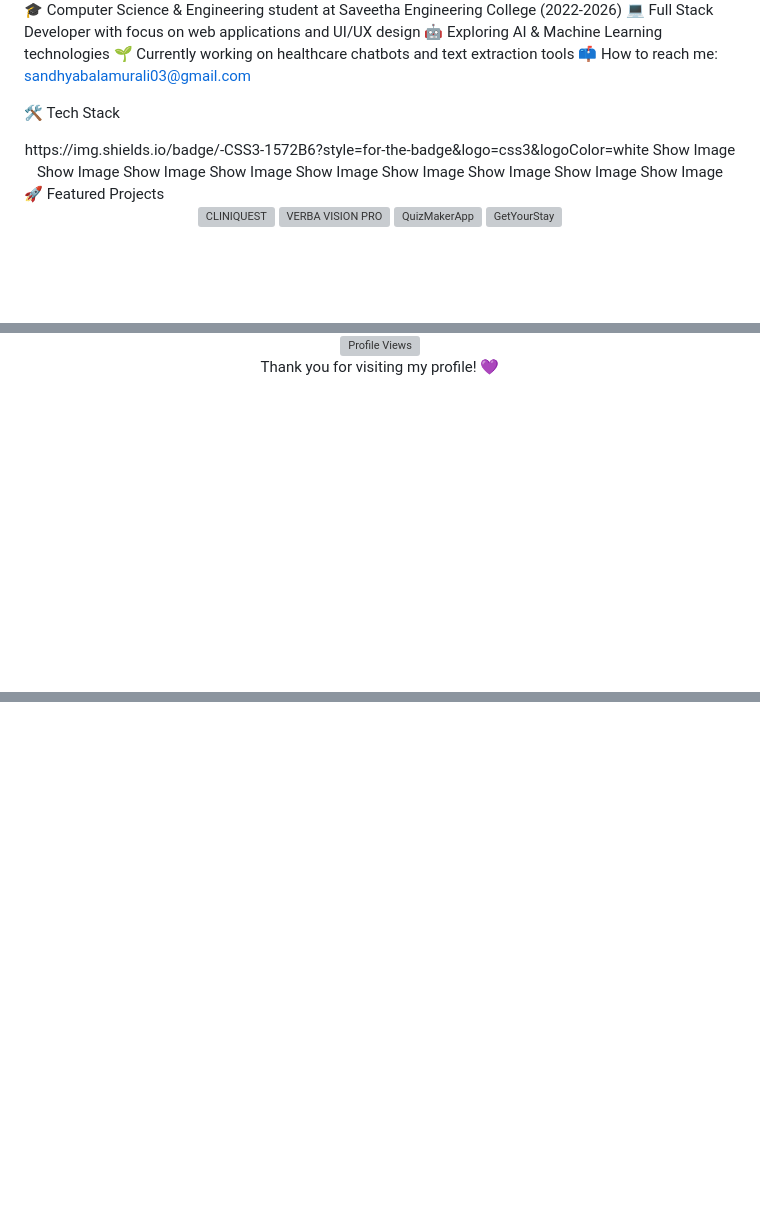
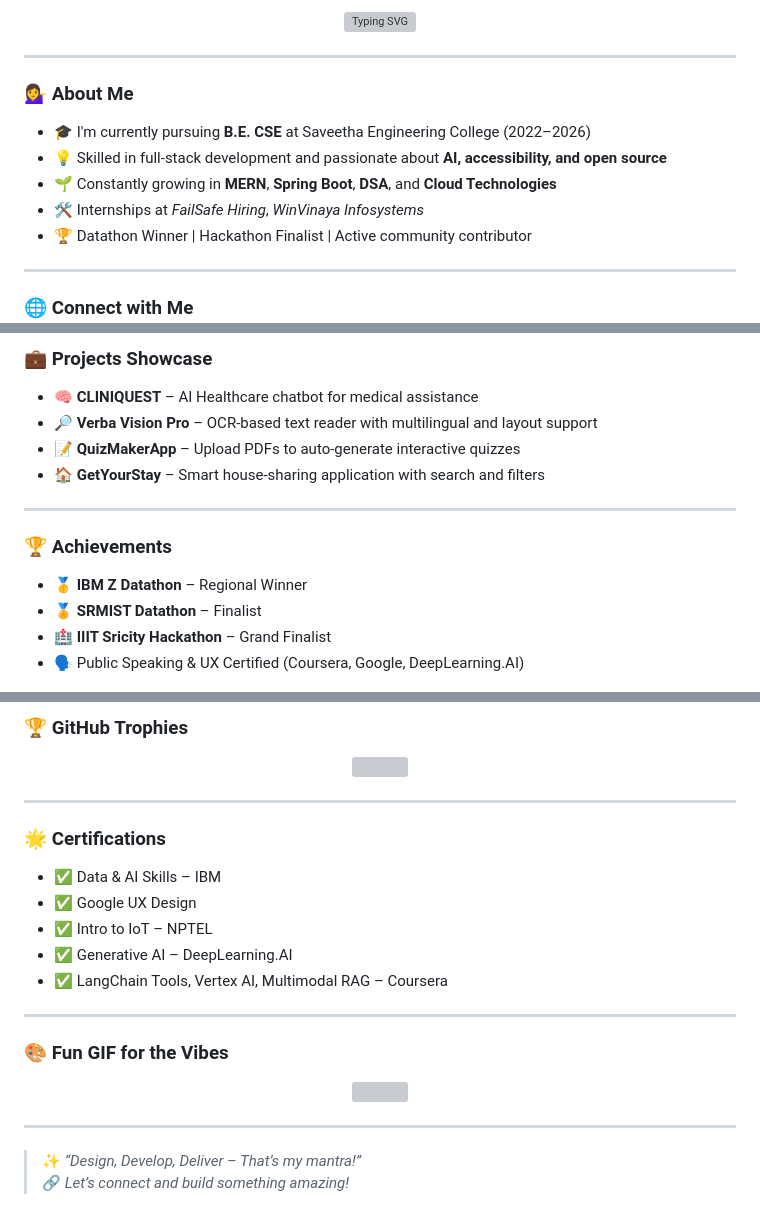
Before and after one commit to sandhyabalamurali/sandhyabalamurali, a Markdown page: README.md, 3 parts joined by grey strips. GitHub-like rendering; blank space fills up the shorter version; grey boxes are pictures that could not be loaded.

```diff
--- a/README.md
+++ b/README.md
@@ -6,24 +4,19 @@ Hello, I'm Sandhya Balamurali 👋
 
-🎓 Computer Science & Engineering student at Saveetha Engineering College (2022-2026)
-💻 Full Stack Developer with focus on web applications and UI/UX design
-🤖 Exploring AI & Machine Learning technologies
-🌱 Currently working on healthcare chatbots and text extraction tools
-📫 How to reach me: sandhyabalamurali03@gmail.com
+<p align="center">
+  <img src="https://readme-typing-svg.herokuapp.com?font=Fira+Code&duration=3000&pause=500&color=F73A52&center=true&vCenter=true&width=435&lines=Aspiring+Software+Engineer;Full+Stack+Web+Developer;Loves+Flask%2C+React+%26+SpringBoot;Cloud+%7C+AI+%7C+Hackathon+Finalist" alt="Typing SVG" />
+</p>
 
-🛠️ Tech Stack
-<div align="center">
-https://img.shields.io/badge/-CSS3-1572B6?style=for-the-badge&logo=css3&logoColor=white
-Show Image
-Show Image
-Show Image
-Show Image
-Show Image
-Show Image
-Show Image
-Show Image
-Show Image
-</div>
-🚀 Featured Projects
-<div align="center">
-  <a href="https://github.com/sandhyabn/cliniquest">
-    <img src="https://github-readme-stats.vercel.app/api/pin/?username=sandhyabn&repo=cliniquest&theme=nightowl" alt="CLINIQUEST" />
+---
+
+### 💁‍♀️ About Me
+
+- 🎓 I'm currently pursuing **B.E. CSE** at Saveetha Engineering College (2022–2026)
+- 💡 Skilled in full-stack development and passionate about **AI, accessibility, and open source**
+- 🌱 Constantly growing in **MERN**, **Spring Boot**, **DSA**, and **Cloud Technologies**
+- 🛠️ Internships at *FailSafe Hiring*, *WinVinaya Infosystems*
+- 🏆 Datathon Winner | Hackathon Finalist | Active community contributor
+
+---
+
+### 🌐 Connect with Me
+
@@ -88,7 +46,17 @@ Multimodal Retrieval Augmented Generation (RAG)
 
-<div align="center">
-  <img src="https://komarev.com/ghpvc/?username=sandhyabn&color=blueviolet&style=flat-square&label=Profile+Views" alt="Profile Views" />
-</div>
-<div align="center">
-Thank you for visiting my profile! 💜
-</div>
+### 💼 Projects Showcase
+
+- 🧠 **CLINIQUEST** – AI Healthcare chatbot for medical assistance
+- 🔎 **Verba Vision Pro** – OCR-based text reader with multilingual and layout support
+- 📝 **QuizMakerApp** – Upload PDFs to auto-generate interactive quizzes
+- 🏠 **GetYourStay** – Smart house-sharing application with search and filters
+
+---
+
+### 🏆 Achievements
+
+- 🥇 **IBM Z Datathon** – Regional Winner
+- 🏅 **SRMIST Datathon** – Finalist
+- 🏥 **IIIT Sricity Hackathon** – Grand Finalist
+- 🗣️ Public Speaking & UX Certified (Coursera, Google, DeepLearning.AI)
+
@@ -94,0 +78,28 @@ Thank you for visiting my profile! 💜
+### 🏆 GitHub Trophies
+
+<p align="center">
+  <img src="https://github-profile-trophy.vercel.app/?username=sandhyabalamurali&theme=gruvbox&row=1&column=6&margin-w=10" />
+</p>
+
+---
+
+### 🌟 Certifications
+
+- ✅ Data & AI Skills – IBM
+- ✅ Google UX Design
+- ✅ Intro to IoT – NPTEL
+- ✅ Generative AI – DeepLearning.AI
+- ✅ LangChain Tools, Vertex AI, Multimodal RAG – Coursera
+
+---
+
+### 🎨 Fun GIF for the Vibes
+
+<p align="center">
+  <img src="https://media.giphy.com/media/LmNwrBhejkK9EFP504/giphy.gif" width="300" />
+</p>
+
+---
+
+> ✨ *“Design, Develop, Deliver – That’s my mantra!”*
+> 🔗 *Let’s connect and build something amazing!*
```
Also changed, not shown: other parts of README.md (+34 -56 lines).
